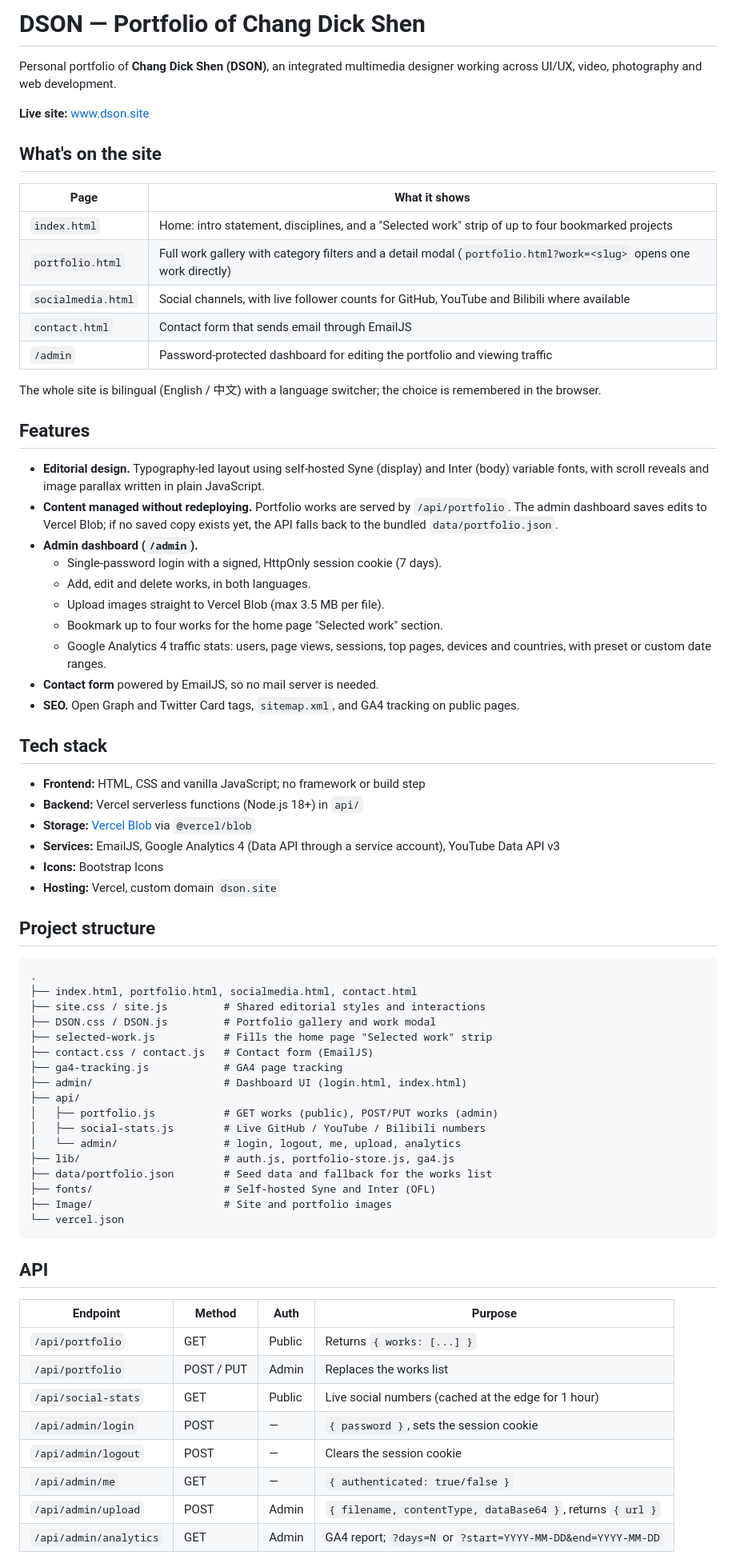
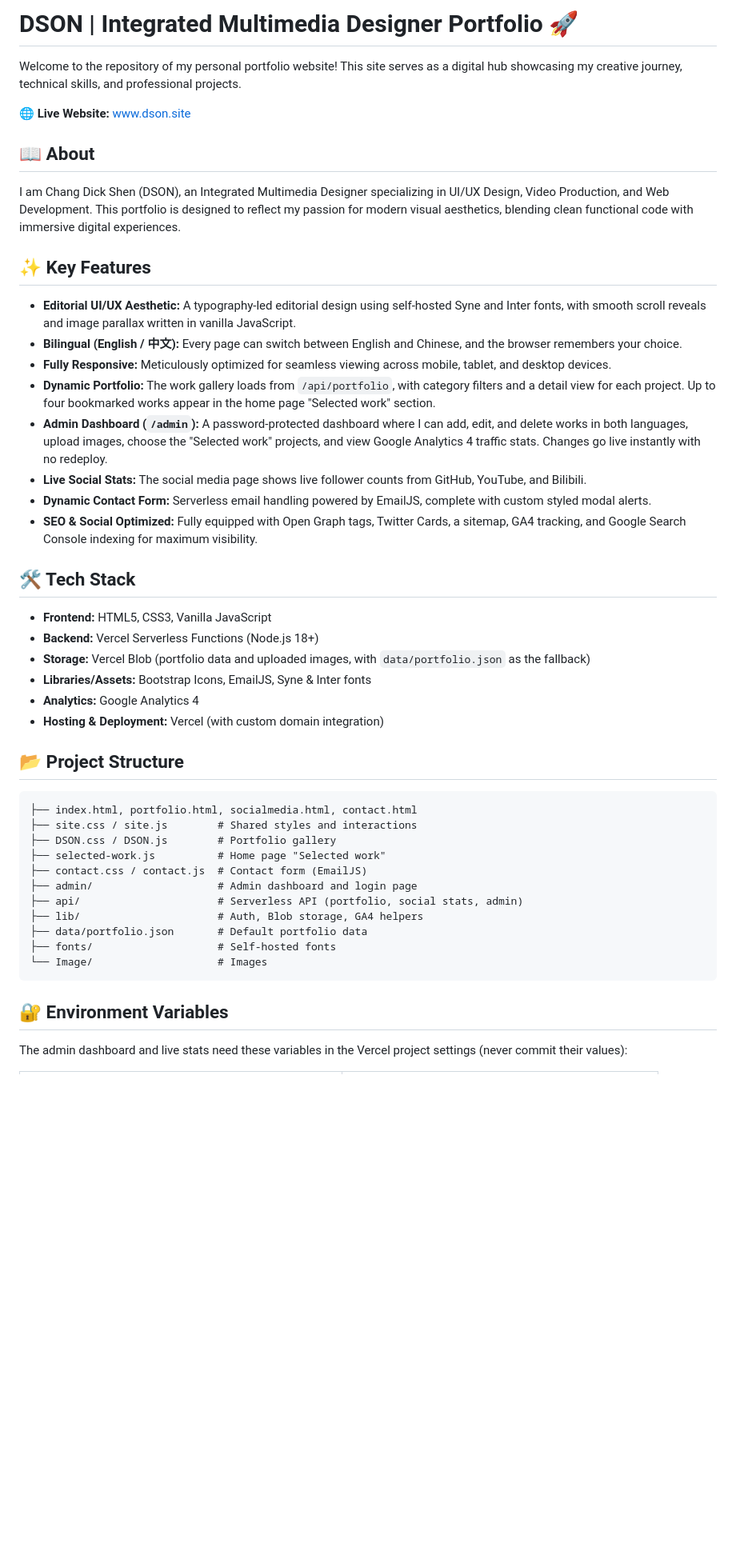
Before and after one commit to DSON3344/dson-site, a Markdown page: README.md, the part around one of its changes. Shown at 80% size. Drawn GitHub-style; blank space fills up the shorter version.

Commit message:
Rewrite README in the original style with updated content
Co-Authored-By: Claude Opus 5.5 (1M context) <noreply@anthropic.com>
Claude-Session: https://claude.ai/code/session_01LkUYWyoaKQ6A8hkszvAnnr

````diff
--- a/README.md
+++ b/README.md
@@ -1,75 +1,50 @@
-# DSON — Portfolio of Chang Dick Shen
+# DSON | Integrated Multimedia Designer Portfolio 🚀
 
-Personal portfolio of **Chang Dick Shen (DSON)**, an integrated multimedia designer working across UI/UX, video, photography and web development.
+Welcome to the repository of my personal portfolio website! This site serves as a digital hub showcasing my creative journey, technical skills, and professional projects.
 
-**Live site:** [www.dson.site](https://www.dson.site)
+🌐 **Live Website:** [www.dson.site](https://www.dson.site)
 
-## What's on the site
+## 📖 About
 
-| Page | What it shows |
-| --- | --- |
-| `index.html` | Home: intro statement, disciplines, and a "Selected work" strip of up to four bookmarked projects |
-| `portfolio.html` | Full work gallery with category filters and a detail modal (`portfolio.html?work=<slug>` opens one work directly) |
-| `socialmedia.html` | Social channels, with live follower counts for GitHub, YouTube and Bilibili where available |
-| `contact.html` | Contact form that sends email through EmailJS |
-| `/admin` | Password-protected dashboard for editing the portfolio and viewing traffic |
+I am Chang Dick Shen (DSON), an Integrated Multimedia Designer specializing in UI/UX Design, Video Production, and Web Development. This portfolio is designed to reflect my passion for modern visual aesthetics, blending clean functional code with immersive digital experiences.
 
-The whole site is bilingual (English / 中文) with a language switcher; the choice is remembered in the browser.
+## ✨ Key Features
 
-## Features
+- **Editorial UI/UX Aesthetic:** A typography-led editorial design using self-hosted Syne and Inter fonts, with smooth scroll reveals and image parallax written in vanilla JavaScript.
+- **Bilingual (English / 中文):** Every page can switch between English and Chinese, and the browser remembers your choice.
+- **Fully Responsive:** Meticulously optimized for seamless viewing across mobile, tablet, and desktop devices.
+- **Dynamic Portfolio:** The work gallery loads from `/api/portfolio`, with category filters and a detail view for each project. Up to four bookmarked works appear in the home page "Selected work" section.
+- **Admin Dashboard (`/admin`):** A password-protected dashboard where I can add, edit, and delete works in both languages, upload images, choose the "Selected work" projects, and view Google Analytics 4 traffic stats. Changes go live instantly with no redeploy.
+- **Live Social Stats:** The social media page shows live follower counts from GitHub, YouTube, and Bilibili.
+- **Dynamic Contact Form:** Serverless email handling powered by EmailJS, complete with custom styled modal alerts.
+- **SEO & Social Optimized:** Fully equipped with Open Graph tags, Twitter Cards, a sitemap, GA4 tracking, and Google Search Console indexing for maximum visibility.
 
-- **Editorial design.** Typography-led layout using self-hosted Syne (display) and Inter (body) variable fonts, with scroll reveals and image parallax written in plain JavaScript.
-- **Content managed without redeploying.** Portfolio works are served by `/api/portfolio`. The admin dashboard saves edits to Vercel Blob; if no saved copy exists yet, the API falls back to the bundled `data/portfolio.json`.
-- **Admin dashboard (`/admin`).**
-  - Single-password login with a signed, HttpOnly session cookie (7 days).
-  - Add, edit and delete works, in both languages.
-  - Upload images straight to Vercel Blob (max 3.5 MB per file).
-  - Bookmark up to four works for the home page "Selected work" section.
-  - Google Analytics 4 traffic stats: users, page views, sessions, top pages, devices and countries, with preset or custom date ranges.
-- **Contact form** powered by EmailJS, so no mail server is needed.
-- **SEO.** Open Graph and Twitter Card tags, `sitemap.xml`, and GA4 tracking on public pages.
+## 🛠️ Tech Stack
 
-## Tech stack
+- **Frontend:** HTML5, CSS3, Vanilla JavaScript
+- **Backend:** Vercel Serverless Functions (Node.js 18+)
+- **Storage:** Vercel Blob (portfolio data and uploaded images, with `data/portfolio.json` as the fallback)
+- **Libraries/Assets:** Bootstrap Icons, EmailJS, Syne & Inter fonts
+- **Analytics:** Google Analytics 4
+- **Hosting & Deployment:** Vercel (with custom domain integration)
 
-- **Frontend:** HTML, CSS and vanilla JavaScript; no framework or build step
-- **Backend:** Vercel serverless functions (Node.js 18+) in `api/`
-- **Storage:** [Vercel Blob](https://vercel.com/docs/storage/vercel-blob) via `@vercel/blob`
-- **Services:** EmailJS, Google Analytics 4 (Data API through a service account), YouTube Data API v3
-- **Icons:** Bootstrap Icons
-- **Hosting:** Vercel, custom domain `dson.site`
-
-## Project structure
+## 📂 Project Structure
 
 ```
-.
 ├── index.html, portfolio.html, socialmedia.html, contact.html
-├── site.css / site.js         # Shared editorial styles and interactions
-├── DSON.css / DSON.js         # Portfolio gallery and work modal
-├── selected-work.js           # Fills the home page "Selected work" strip
-├── contact.css / contact.js   # Contact form (EmailJS)
-├── ga4-tracking.js            # GA4 page tracking
-├── admin/                     # Dashboard UI (login.html, index.html)
-├── api/
-│   ├── portfolio.js           # GET works (public), POST/PUT works (admin)
-│   ├── social-stats.js        # Live GitHub / YouTube / Bilibili numbers
-│   └── admin/                 # login, logout, me, upload, analytics
-├── lib/                       # auth.js, portfolio-store.js, ga4.js
-├── data/portfolio.json        # Seed data and fallback for the works list
-├── fonts/                     # Self-hosted Syne and Inter (OFL)
-├── Image/                     # Site and portfolio images
-└── vercel.json
+├── site.css / site.js        # Shared styles and interactions
+├── DSON.css / DSON.js        # Portfolio gallery
+├── selected-work.js          # Home page "Selected work"
+├── contact.css / contact.js  # Contact form (EmailJS)
+├── admin/                    # Admin dashboard and login page
+├── api/                      # Serverless API (portfolio, social stats, admin)
+├── lib/                      # Auth, Blob storage, GA4 helpers
+├── data/portfolio.json       # Default portfolio data
+├── fonts/                    # Self-hosted fonts
+└── Image/                    # Images
 ```
 
-## API
+## 🔐 Environment Variables
 
-| Endpoint | Method | Auth | Purpose |
-| --- | --- | --- | --- |
-| `/api/portfolio` | GET | Public | Returns `{ works: [...] }` |
-| `/api/portfolio` | POST / PUT | Admin | Replaces the works list |
-| `/api/social-stats` | GET | Public | Live social numbers (cached at the edge for 1 hour) |
-| `/api/admin/login` | POST | — | `{ password }`, sets the session cookie |
-| `/api/admin/logout` | POST | — | Clears the session cookie |
-| `/api/admin/me` | GET | — | `{ authenticated: true/false }` |
-| `/api/admin/upload` | POST | Admin | `{ filename, contentType, dataBase64 }`, returns `{ url }` |
-| `/api/admin/analytics` | GET | Admin | GA4 report; `?days=N` or `?start=YYYY-MM-DD&end=YYYY-MM-DD` |
+The admin dashboard and live stats need these variables in the Vercel project settings (never commit their values):
 
````
Also changed, not shown: other parts of README.md (+31 -45 lines).
